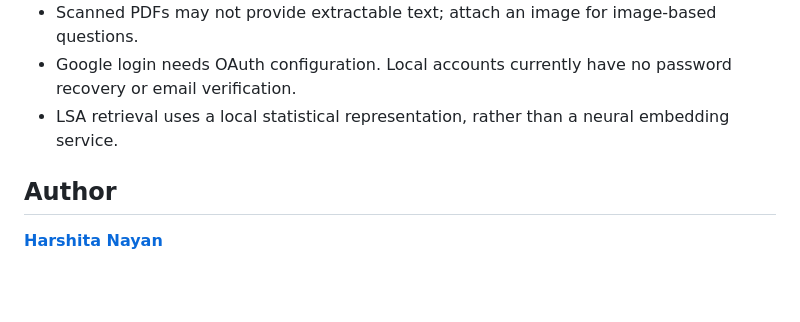
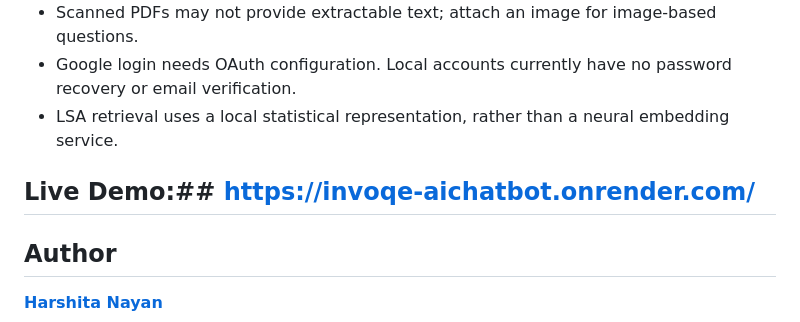
Before and after one commit to HarshitaNayan/Invoqe_AIChatbot, a Markdown page: README.md, the part around the change. Drawn GitHub-style; blank space fills up the shorter version.

```diff
--- a/README.md
+++ b/README.md
@@ -98,6 +98,9 @@ Keep `.env` and the private `runtime/` database out of Git. Hosted accounts requ
 - Google login needs OAuth configuration. Local accounts currently have no password recovery or email verification.
 - LSA retrieval uses a local statistical representation, rather than a neural embedding service.
 
+## Live Demo:## https://invoqe-aichatbot.onrender.com/
+
+
 ## Author
 
 **[Harshita Nayan](https://github.com/HarshitaNayan)**
```
